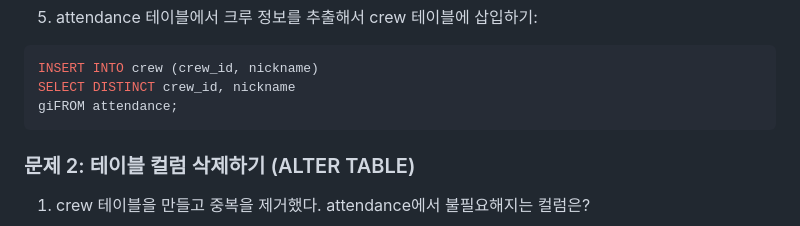
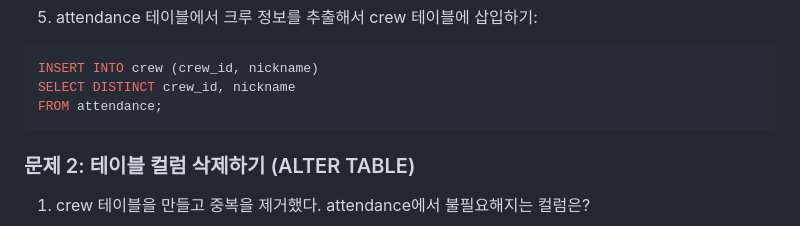
Before and after one commit to khyej/web-today-i-learn, a Markdown page: DB_ANSWER.md, the part around the change. Drawn GitHub-style.

Commit message:
fix: 오타 수정

````diff
--- a/DB_ANSWER.md
+++ b/DB_ANSWER.md
@@ -169,7 +169,7 @@ CREATE TABLE crew (
 ```sql
 INSERT INTO crew (crew_id, nickname)
 SELECT DISTINCT crew_id, nickname
-giFROM attendance;
+FROM attendance;
 ```
 
 ### 문제 2: 테이블 컬럼 삭제하기 (ALTER TABLE)
````
